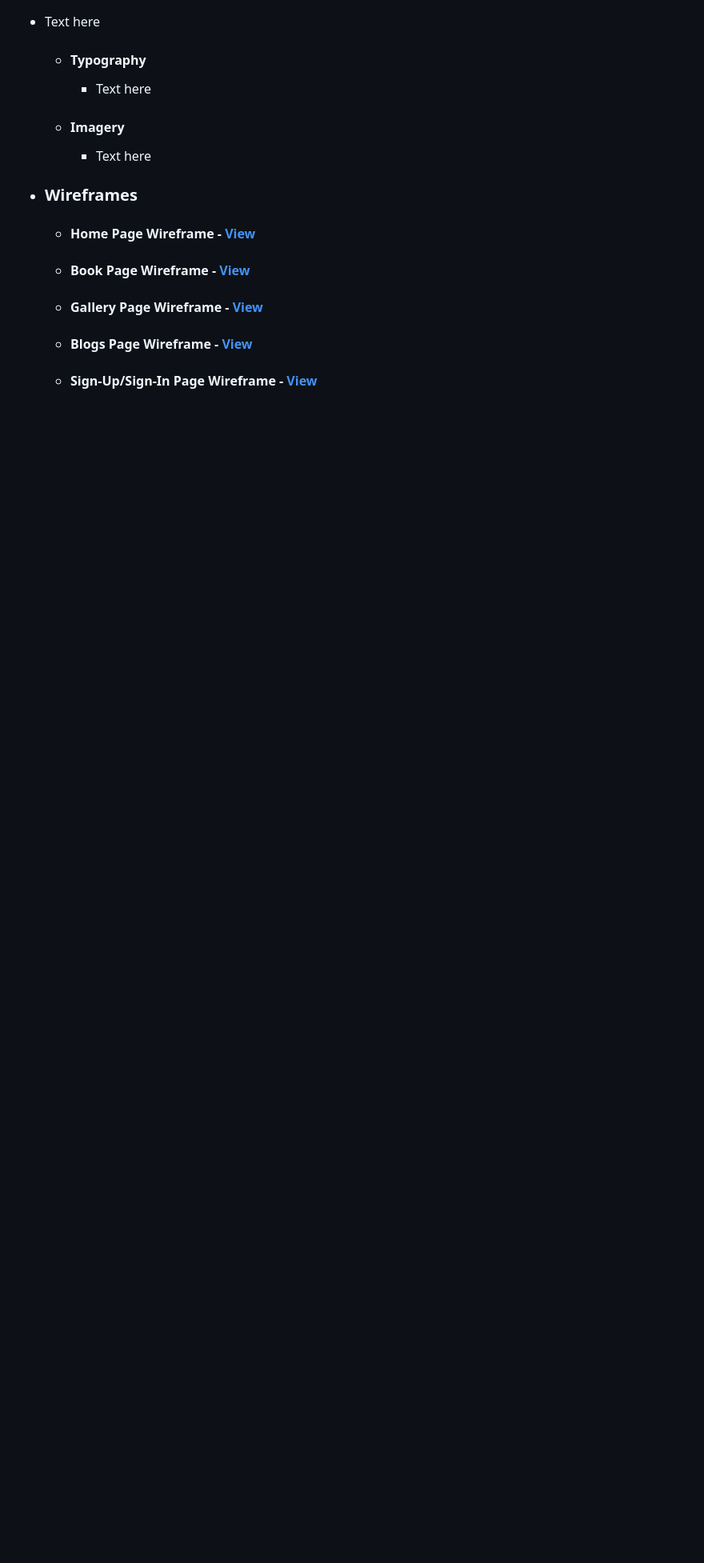
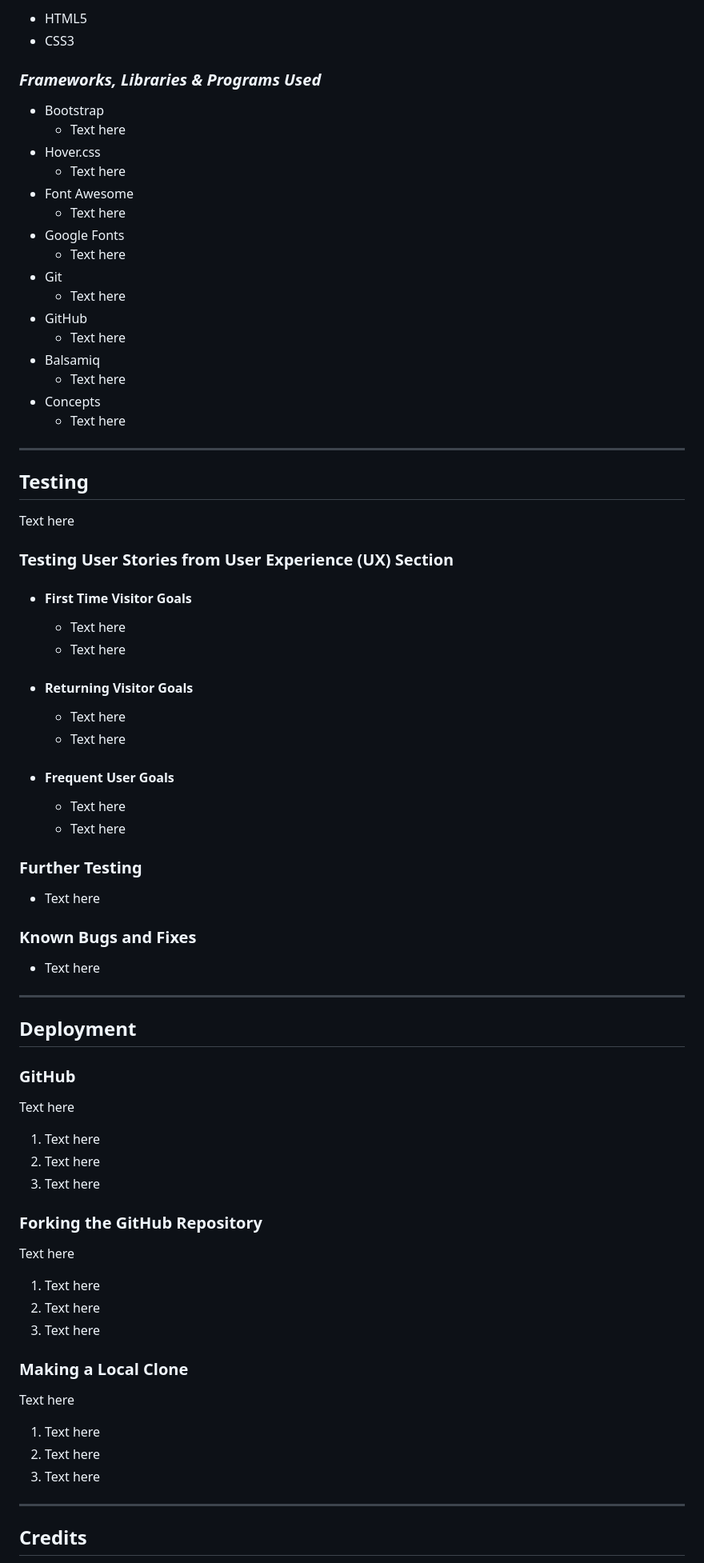
Before and after one commit to edchalk96/tails-of-valhalla, a Markdown page: README.md, the part around the change printed below. Shown: that part at 80% size. Drawn GitHub-style; blank space fills up the shorter version.

Commit message:
Further additions to the README file

```diff
--- a/README.md
+++ b/README.md
@@ -91,20 +158,73 @@ Using the strategy plane as a guide, and the creator/user goals therein, I can s
+- HTML5
+- CSS3
+
+### *Frameworks, Libraries & Programs Used*
+
+- Bootstrap
+    - Text here
+- Hover.css
+    - Text here
+- Font Awesome
+    - Text here
+- Google Fonts
+    - Text here
+- Git
+    - Text here
+- GitHub
+    - Text here
+- Balsamiq
+    - Text here
+- Concepts
+    - Text here
+
+---
+
+## Testing
+Text here
+
+### Testing User Stories from User Experience (UX) Section
+
+- #### First Time Visitor Goals
+    - Text here
+    - Text here
+
+- #### Returning Visitor Goals
+    - Text here
+    - Text here
+
+- #### Frequent User Goals
+    - Text here
+    - Text here
+
+### Further Testing
 - Text here
 
-    - #### Typography
-        - Text here
+### Known Bugs and Fixes
+- Text here
 
-    - #### Imagery
-        - Text here
+---
 
-- ### Wireframes
+## Deployment
 
-    - #### Home Page Wireframe - [View](#)
+### GitHub
+Text here
+1. Text here
+2. Text here
+3. Text here
 
-    - #### Book Page Wireframe - [View](#)
+### Forking the GitHub Repository
+Text here
+1. Text here
+2. Text here
+3. Text here
 
-    - #### Gallery Page Wireframe - [View](#)
+### Making a Local Clone
+Text here
+1. Text here
+2. Text here
+3. Text here
 
-    - #### Blogs Page Wireframe - [View](#)
+---
 
-    - #### Sign-Up/Sign-In Page Wireframe - [View](#)
+## Credits
 
```
Also changed, not shown: other parts of README.md (+105 -8 lines).
